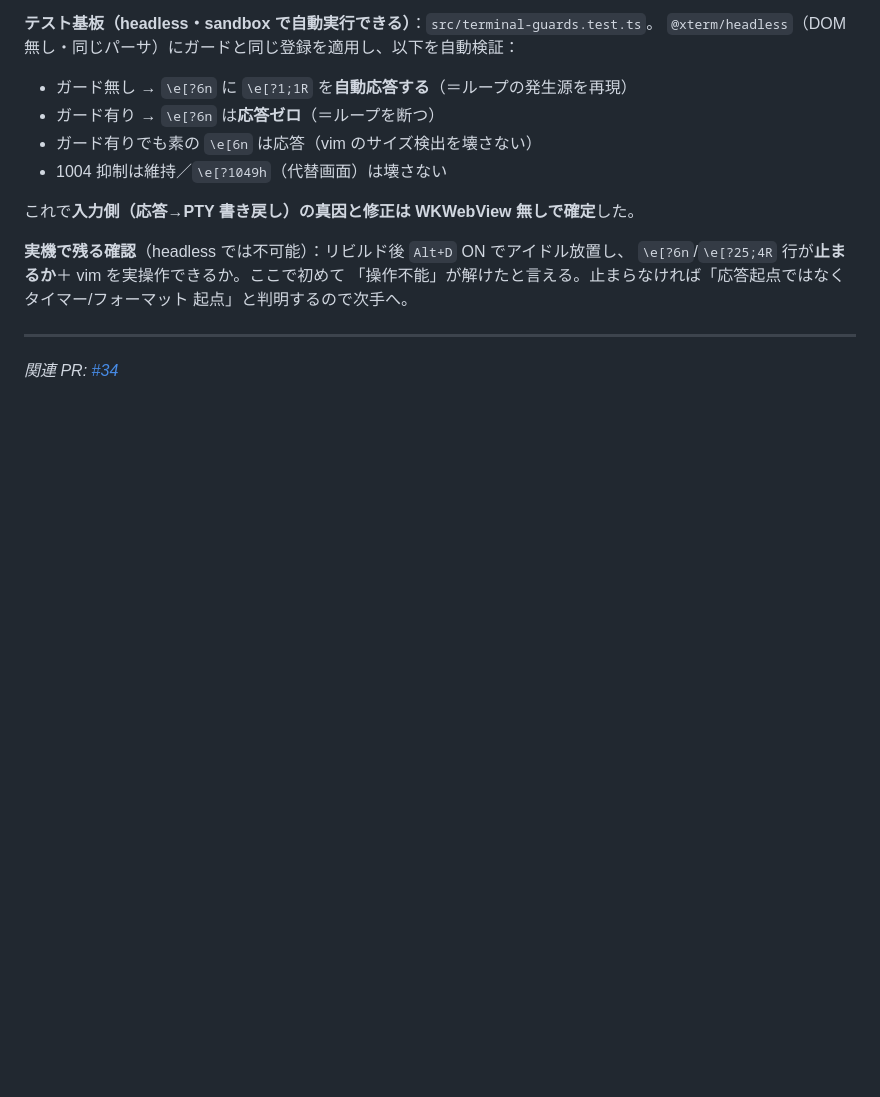
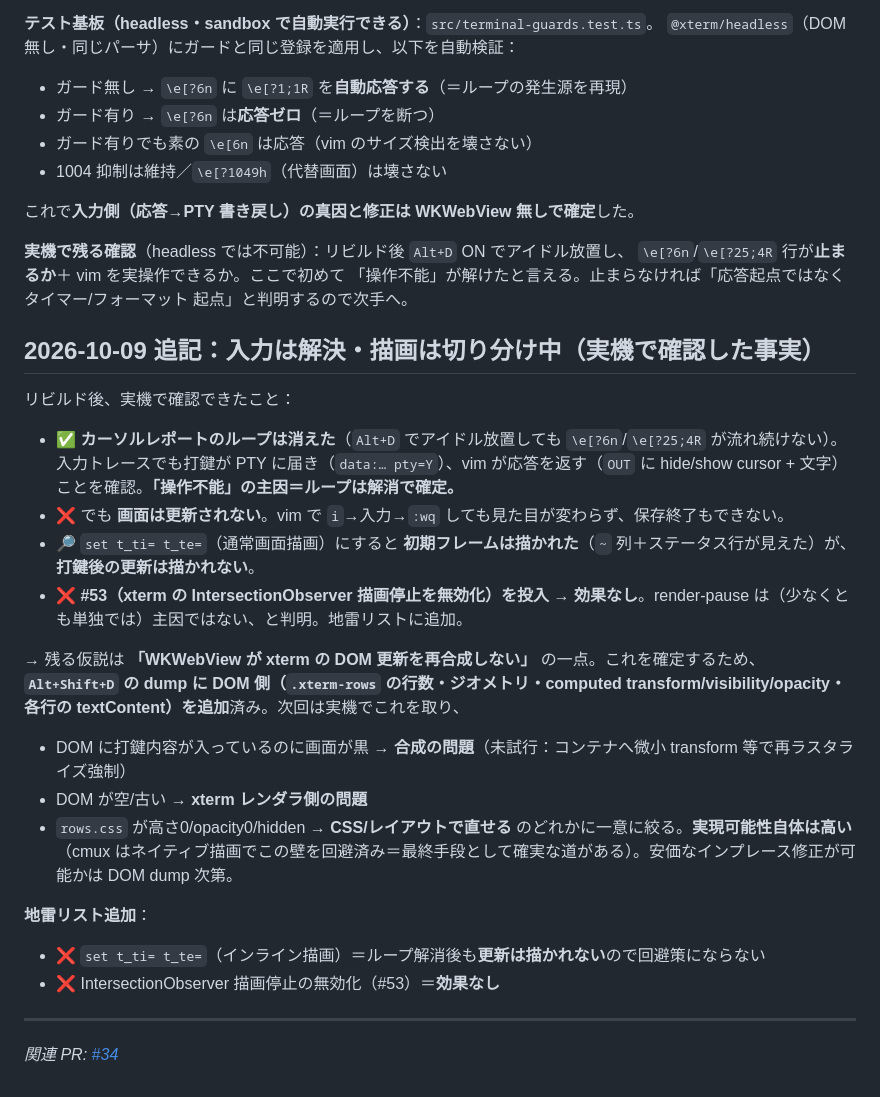
Before and after one commit to foresthill/ai-development-terminal-max, a Markdown page: docs/2026-07-15-vim-debugging-journey.md, the part around the change. Rendered like a GitHub page; blank space fills up the shorter version.

Commit message:
docs(vim): record that loop is fixed, #53 render-pause disable failed, DOM dump next
Keeps the accumulated-knowledge log current so we don't re-tread: input/loop is
solved (confirmed on-device), the display still doesn't repaint, `t_ti/t_te` and
the IntersectionObserver render-pause disable (#53) are now tested dead-ends, and
the next step is the on-device DOM dump to decide compositor-vs-renderer.

Co-Authored-By: Claude Opus 4.8 <noreply@anthropic.com>
Claude-Session: https://claude.ai/code/session_01Frf24nZL3UU1TgbSw84jF6

```diff
--- a/docs/2026-07-15-vim-debugging-journey.md
+++ b/docs/2026-07-15-vim-debugging-journey.md
@@ -219,6 +219,26 @@ vim が使う素の `\e[6n`（`?` なし）は既定ハンドラのまま温存
 「操作不能」が解けたと言える。止まらなければ「応答起点ではなくタイマー/フォーマット
 起点」と判明するので次手へ。
 
+## 2026-10-09 追記：入力は解決・描画は切り分け中（実機で確認した事実）
+
+リビルド後、実機で確認できたこと：
+
+- ✅ **カーソルレポートのループは消えた**（`Alt+D` でアイドル放置しても `\e[?6n`/`\e[?25;4R` が流れ続けない）。入力トレースでも打鍵が PTY に届き（`data:… pty=Y`）、vim が応答を返す（`OUT` に hide/show cursor + 文字）ことを確認。**「操作不能」の主因＝ループは解消で確定。**
+- ❌ でも **画面は更新されない**。vim で `i`→入力→`:wq` しても見た目が変わらず、保存終了もできない。
+- 🔎 `set t_ti= t_te=`（通常画面描画）にすると **初期フレームは描かれた**（`~` 列＋ステータス行が見えた）が、**打鍵後の更新は描かれない**。
+- ❌ **#53（xterm の IntersectionObserver 描画停止を無効化）を投入 → 効果なし**。render-pause は（少なくとも単独では）主因ではない、と判明。地雷リストに追加。
+
+→ 残る仮説は **「WKWebView が xterm の DOM 更新を再合成しない」** の一点。これを確定するため、
+**`Alt+Shift+D` の dump に DOM 側（`.xterm-rows` の行数・ジオメトリ・computed transform/visibility/opacity・各行の textContent）を追加**済み。次回は実機でこれを取り、
+- DOM に打鍵内容が入っているのに画面が黒 → **合成の問題**（未試行：コンテナへ微小 transform 等で再ラスタライズ強制）
+- DOM が空/古い → **xterm レンダラ側の問題**
+- `rows.css` が高さ0/opacity0/hidden → **CSS/レイアウトで直せる**
+のどれかに一意に絞る。**実現可能性自体は高い**（cmux はネイティブ描画でこの壁を回避済み＝最終手段として確実な道がある）。安価なインプレース修正が可能かは DOM dump 次第。
+
+**地雷リスト追加**：
+- ❌ `set t_ti= t_te=`（インライン描画）＝ループ解消後も**更新は描かれない**ので回避策にならない
+- ❌ IntersectionObserver 描画停止の無効化（#53）＝**効果なし**
+
 ---
 
 *関連 PR: [#34](https://github.com/foresthill/ai-development-terminal-max/pull/34)*
```
